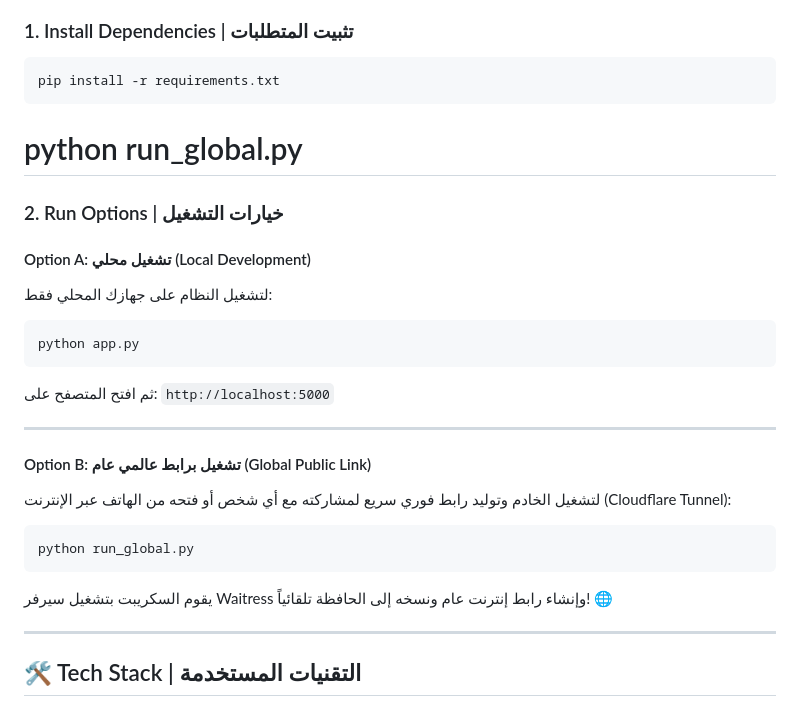
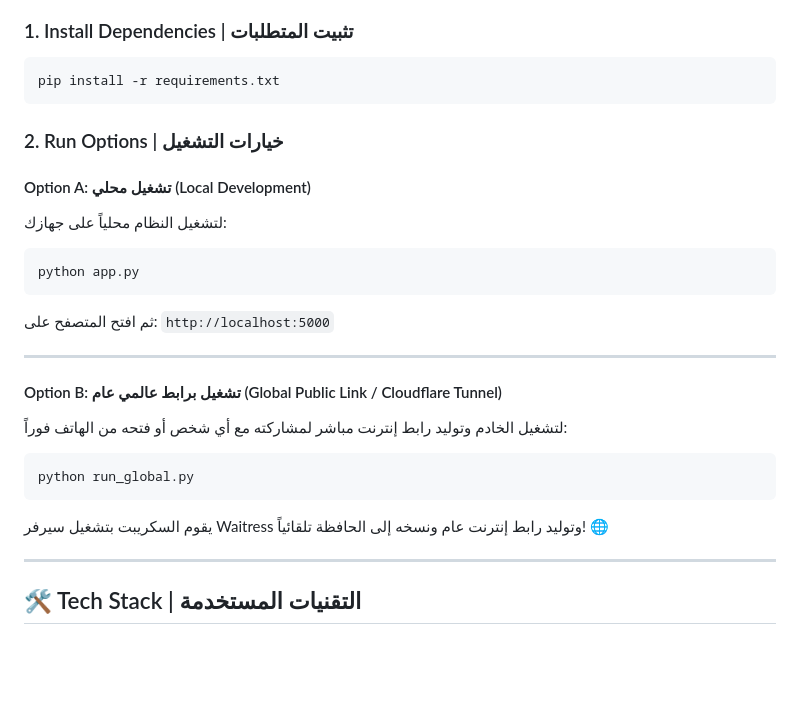
Before and after one commit to Odoo7T/Chemistry_Diagnosis_Lab, a Markdown page: README.md, the part around the change. GitHub-like rendering; blank space fills up the shorter version.

Commit message:
docs: improve run options with python run_global.py instructions

````diff
--- a/README.md
+++ b/README.md
@@ -37,12 +37,11 @@
 ```bash
 pip install -r requirements.txt
 ```
-# python run_global.py
 
 ### 2. Run Options | خيارات التشغيل
 
 #### Option A: تشغيل محلي (Local Development)
-لتشغيل النظام على جهازك المحلي فقط:
+لتشغيل النظام محلياً على جهازك:
 ```bash
 python app.py
 ```
@@ -51,12 +50,12 @@ python app.py
 
 ---
 
-#### Option B: تشغيل برابط عالمي عام (Global Public Link)
-لتشغيل الخادم وتوليد رابط فوري سريع لمشاركته مع أي شخص أو فتحه من الهاتف عبر الإنترنت (Cloudflare Tunnel):
+#### Option B: تشغيل برابط عالمي عام (Global Public Link / Cloudflare Tunnel)
+لتشغيل الخادم وتوليد رابط إنترنت مباشر لمشاركته مع أي شخص أو فتحه من الهاتف فوراً:
 ```bash
 python run_global.py
 ```
-يقوم السكريبت بتشغيل سيرفر Waitress وإنشاء رابط إنترنت عام ونسخه إلى الحافظة تلقائياً! 🌐
+يقوم السكريبت بتشغيل سيرفر Waitress وتوليد رابط إنترنت عام ونسخه إلى الحافظة تلقائياً! 🌐
 
 ---
 
````
